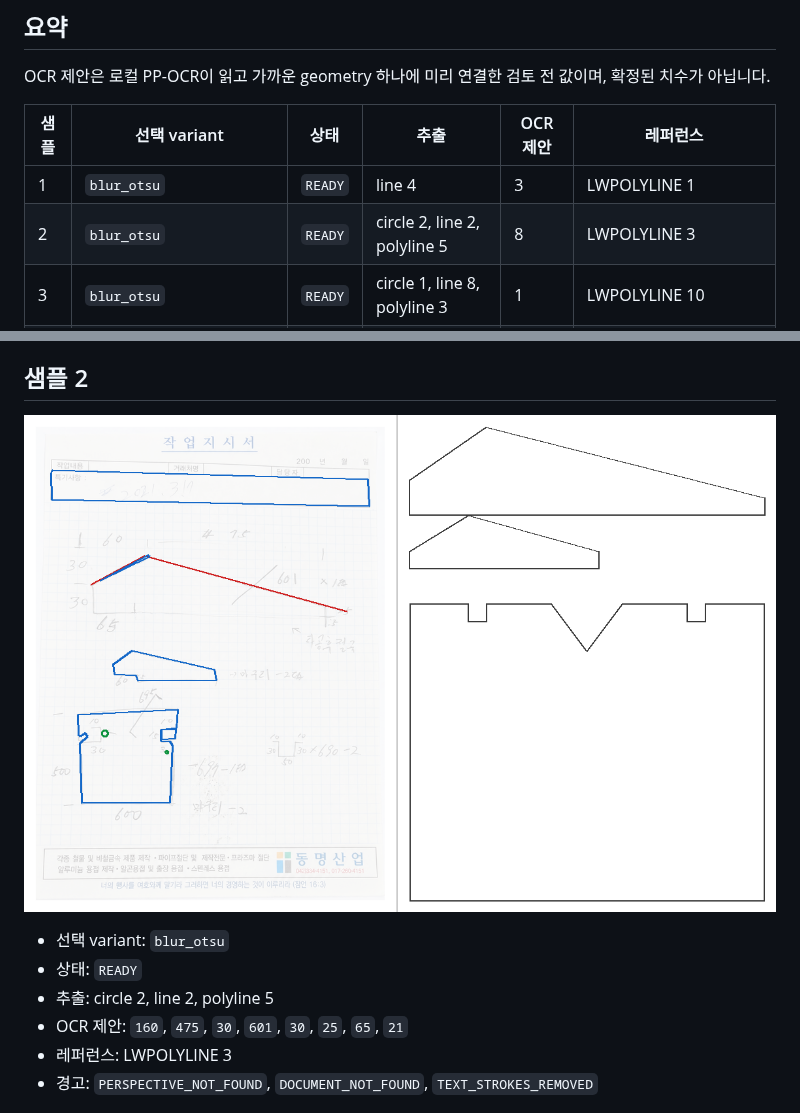
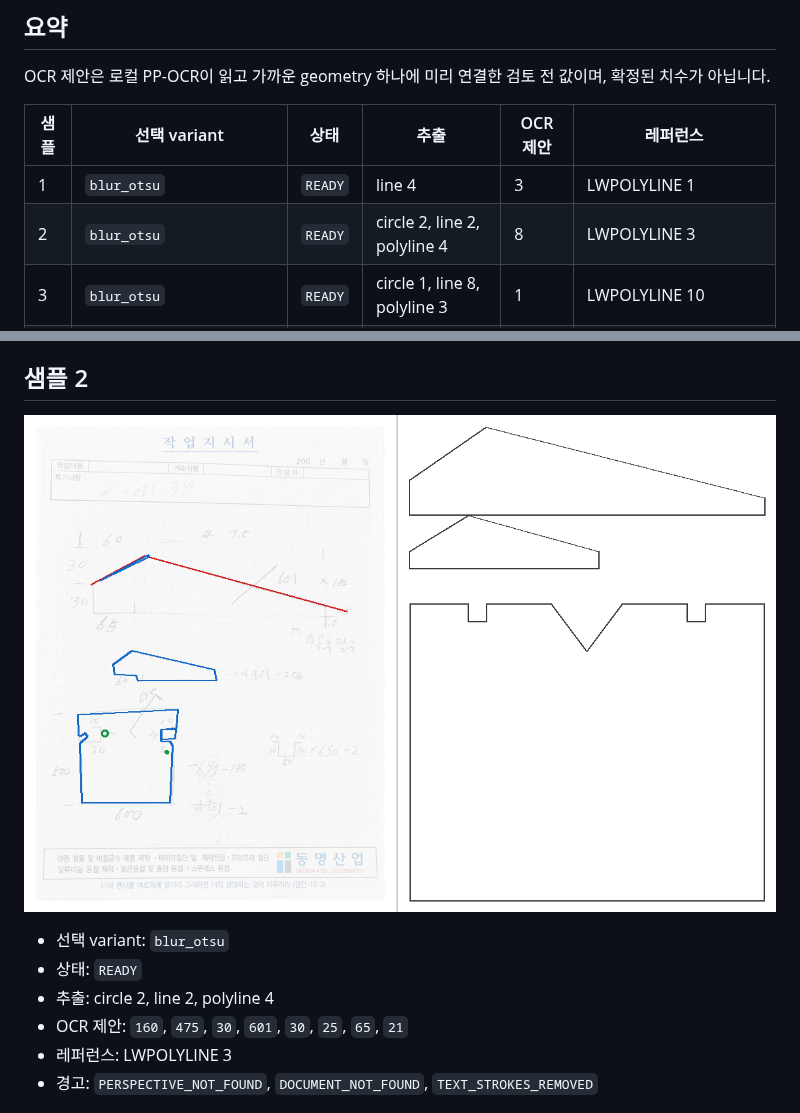
Before and after one commit to sbturtle/CADraw, a Markdown page: docs/experiments/sample-extraction.md, 2 parts joined by grey strips. Drawn GitHub-style; pictures changed too: docs/experiments/sample-extraction/2.png.

```diff
--- a/docs/experiments/sample-extraction.md
+++ b/docs/experiments/sample-extraction.md
@@ -20,7 +20,7 @@ OCR 제안은 로컬 PP-OCR이 읽고 가까운 geometry 하나에 미리 연결
 | 샘플 | 선택 variant | 상태 | 추출 | OCR 제안 | 레퍼런스 |
 | --- | --- | --- | --- | --- | --- |
 | 1 | `blur_otsu` | `READY` | line 4 | 3 | LWPOLYLINE 1 |
-| 2 | `blur_otsu` | `READY` | circle 2, line 2, polyline 5 | 8 | LWPOLYLINE 3 |
+| 2 | `blur_otsu` | `READY` | circle 2, line 2, polyline 4 | 8 | LWPOLYLINE 3 |
 | 3 | `blur_otsu` | `READY` | circle 1, line 8, polyline 3 | 1 | LWPOLYLINE 10 |
 | 4 | `clahe_adaptive` | `READY` | circle 2, line 2, polyline 1 | 1 | ARC 2, CIRCLE 2, LINE 2, LWPOLYLINE 1 |
 | 5 | `shadow_removed_adaptive` | `READY` | circle 15, polyline 18 | 0 | ARC 24, CIRCLE 7, LINE 24, LWPOLYLINE 1 |
@@ -44,7 +44,7 @@ OCR 제안은 로컬 PP-OCR이 읽고 가까운 geometry 하나에 미리 연결
 
 - 선택 variant: `blur_otsu`
 - 상태: `READY`
-- 추출: circle 2, line 2, polyline 5
+- 추출: circle 2, line 2, polyline 4
 - OCR 제안: `160`, `475`, `30`, `601`, `30`, `25`, `65`, `21`
 - 레퍼런스: LWPOLYLINE 3
 - 경고: `PERSPECTIVE_NOT_FOUND`, `DOCUMENT_NOT_FOUND`, `TEXT_STROKES_REMOVED`
```
Also changed, not shown: docs/decisions/0020-facing-bridges-and-ring-sized-holes.md (+17 -0 lines), docs/experiments/reference-fidelity.md (+5 -4 lines), 3 other files.
